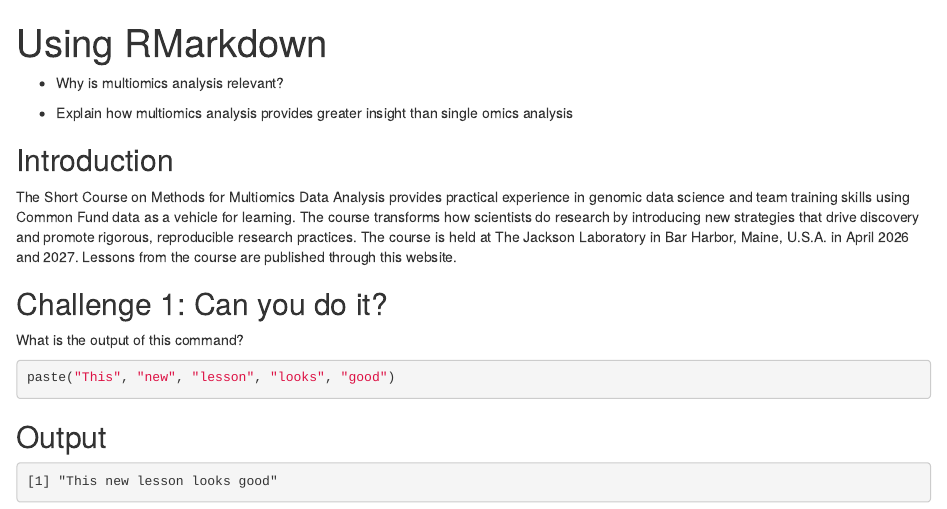
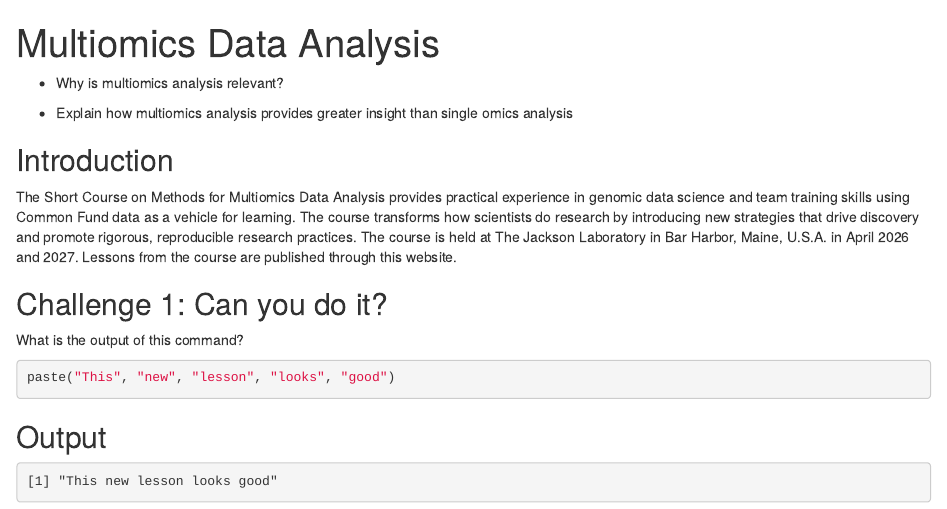
Before and after one commit to smcclatchy/multiomics-methods, an R Markdown document (episodes/introduction.Rmd): the page in a window 1100 px wide, from its top. Rendered offline with R 4.5, knitr and Pandoc, with nearby package versions; badge pictures from the web are left out.

Commit message:
change title for introduction

```diff
--- a/episodes/introduction.Rmd
+++ b/episodes/introduction.Rmd
@@ -1,5 +1,5 @@
 ---
-title: "Using RMarkdown"
+title: "Multiomics Data Analysis"
 teaching: 10
 exercises: 2
 ---
```
